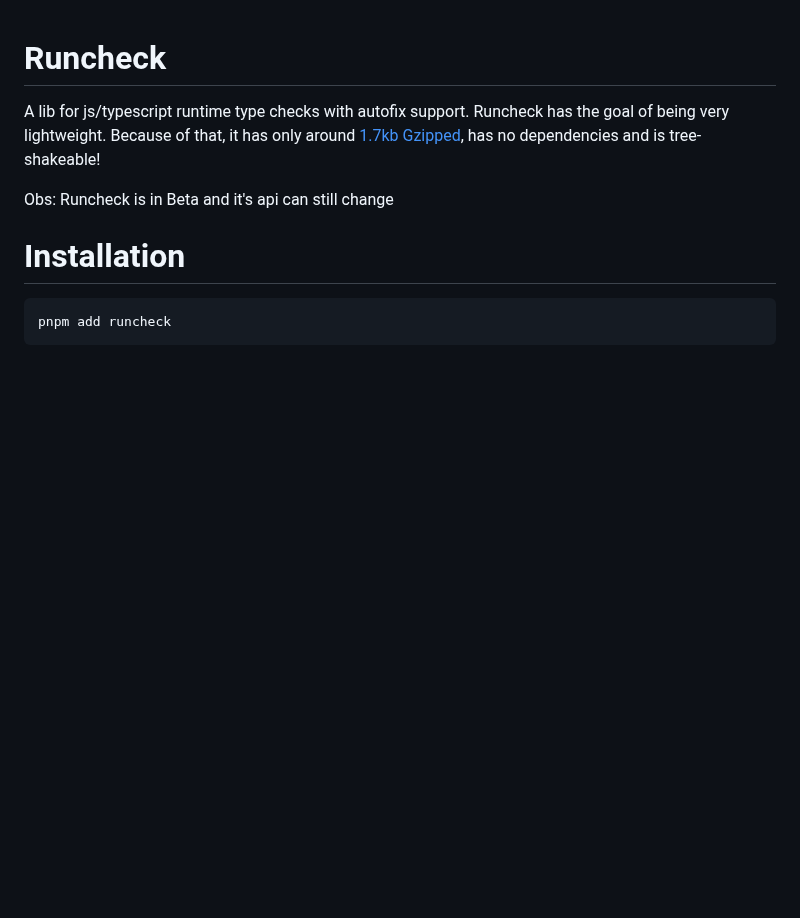
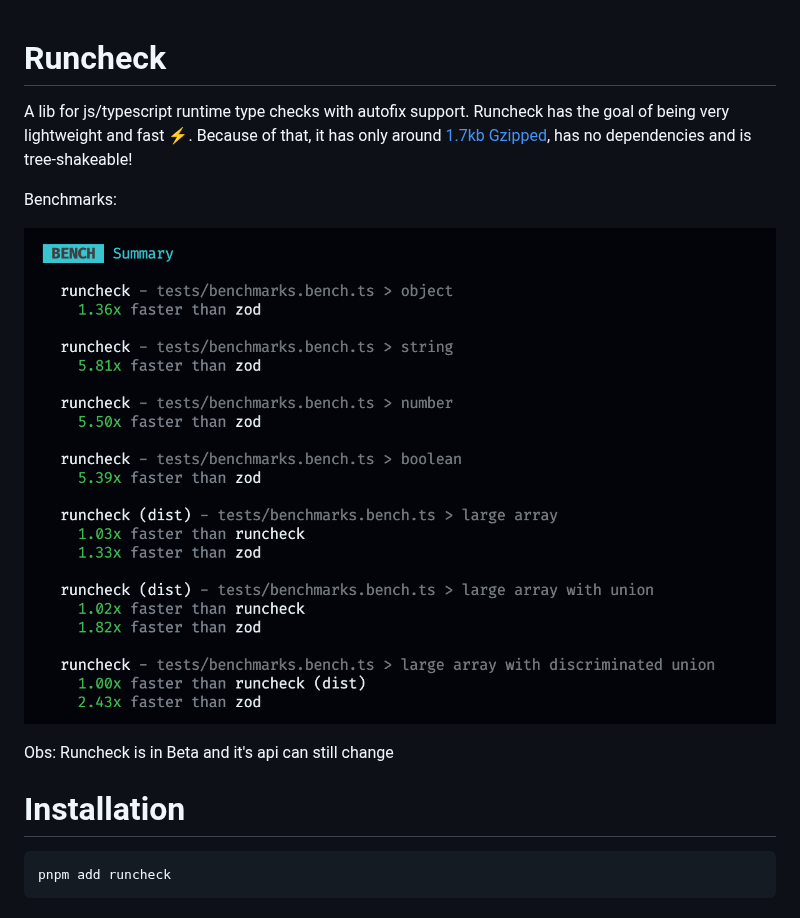
Before and after one commit to lucasols/runcheck, a Markdown page: README.md, the part around the change. Rendered like a GitHub page; pictures changed too: imgs/2023-04-20-21-15-14.png (added); blank space fills up the shorter version.

Commit message:
add benchmarks

```diff
--- a/README.md
+++ b/README.md
@@ -1,6 +1,10 @@
 # Runcheck
 
-A lib for js/typescript runtime type checks with autofix support. Runcheck has the goal of being very lightweight. Because of that, it has only around [1.7kb Gzipped](https://bundlephobia.com/package/runcheck), has no dependencies and is tree-shakeable!
+A lib for js/typescript runtime type checks with autofix support. Runcheck has the goal of being very lightweight and fast ⚡. Because of that, it has only around [1.7kb Gzipped](https://bundlephobia.com/package/runcheck), has no dependencies and is tree-shakeable!
+
+Benchmarks:
+
+![benchmarks](imgs/2023-04-20-21-15-14.png)
 
 Obs: Runcheck is in Beta and it's api can still change
 
```
Also changed, not shown: 2 other files.
